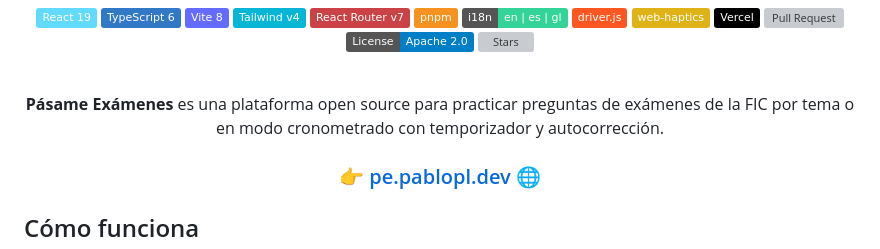
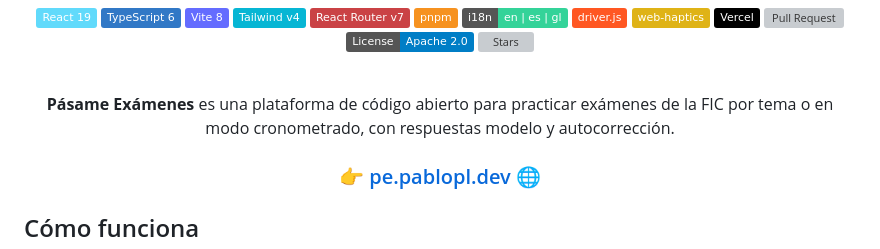
Before and after one commit to TeenBiscuits/Pasame-Examenes, a Markdown page: README.md, the part around the change. Rendered like a GitHub page; badges without logos; grey boxes are pictures that could not be loaded.

Commit message:
docs: update README description

```diff
--- a/README.md
+++ b/README.md
@@ -22,7 +22,7 @@
 
 <div align="center">
 <br/>
-<b>Pásame Exámenes</b> es una plataforma open source para practicar preguntas de exámenes de la FIC por tema o en modo cronometrado con temporizador y autocorrección.
+<b>Pásame Exámenes</b> es una plataforma de código abierto para practicar exámenes de la FIC por tema o en modo cronometrado, con respuestas modelo y autocorrección.
 <br/>
 </div>
 
```
